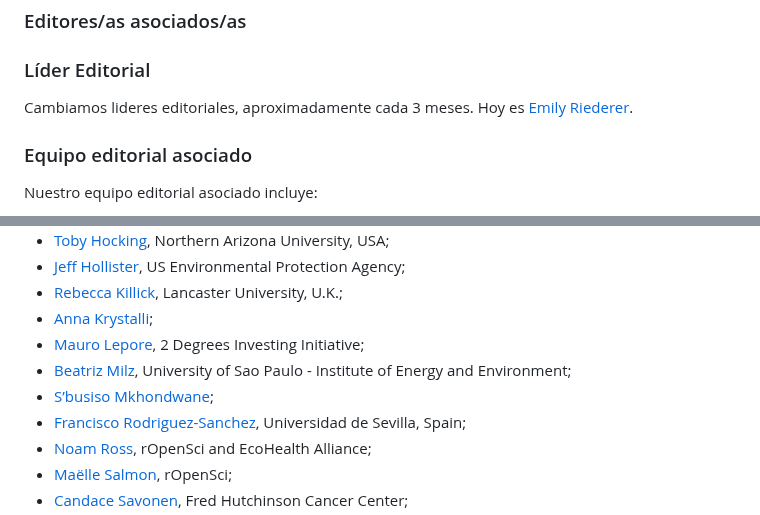
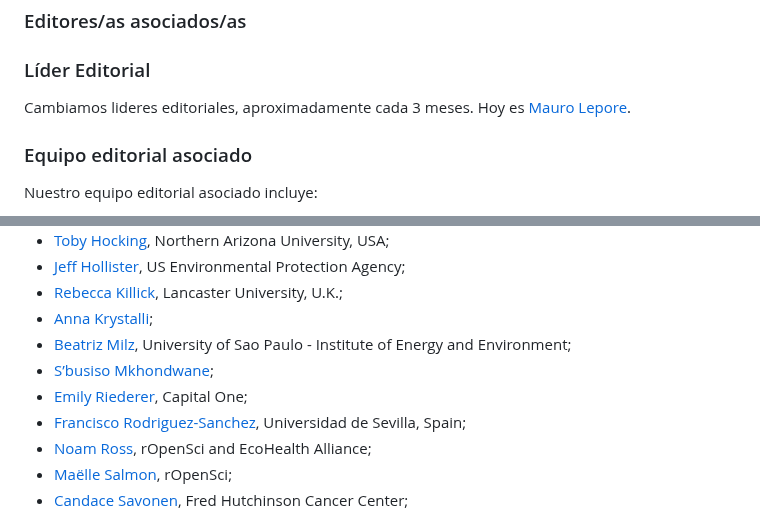
Before and after one commit to ropensci/software-review, a Markdown page: README.es.md, 2 parts joined by grey strips. Drawn GitHub-style.

Commit message:
Re-build README.Rmd

```diff
--- a/README.es.md
+++ b/README.es.md
@@ -130,7 +130,7 @@ ropensci/software-review-meta](https://github.com/ropensci/software-review-meta/
 ### Líder Editorial
 
 Cambiamos lideres editoriales, aproximadamente cada 3 meses. Hoy es
-[Emily Riederer](https://github.com/emilyriederer).
+[Mauro Lepore](https://github.com/maurolepore).
 
 ### Equipo editorial asociado
 
@@ -152,11 +152,10 @@ Nuestro equipo editorial asociado incluye:
 - [Rebecca Killick](https://github.com/rkillick), Lancaster University,
   U.K.;
 - [Anna Krystalli](https://github.com/annakrystalli);
-- [Mauro Lepore](https://github.com/maurolepore), 2 Degrees Investing
-  Initiative;
 - [Beatriz Milz](https://github.com/beatrizmilz), University of Sao
   Paulo - Institute of Energy and Environment;
 - [S’busiso Mkhondwane](https://github.com/Sibusiso16);
+- [Emily Riederer](https://github.com/emilyriederer), Capital One;
 - [Francisco Rodriguez-Sanchez](https://github.com/Pakillo), Universidad
   de Sevilla, Spain;
 - [Noam Ross](https://github.com/noamross), rOpenSci and EcoHealth
```
Also changed, not shown: other parts of README.es.md (+3 -3 lines), README.md (+5 -6 lines).
